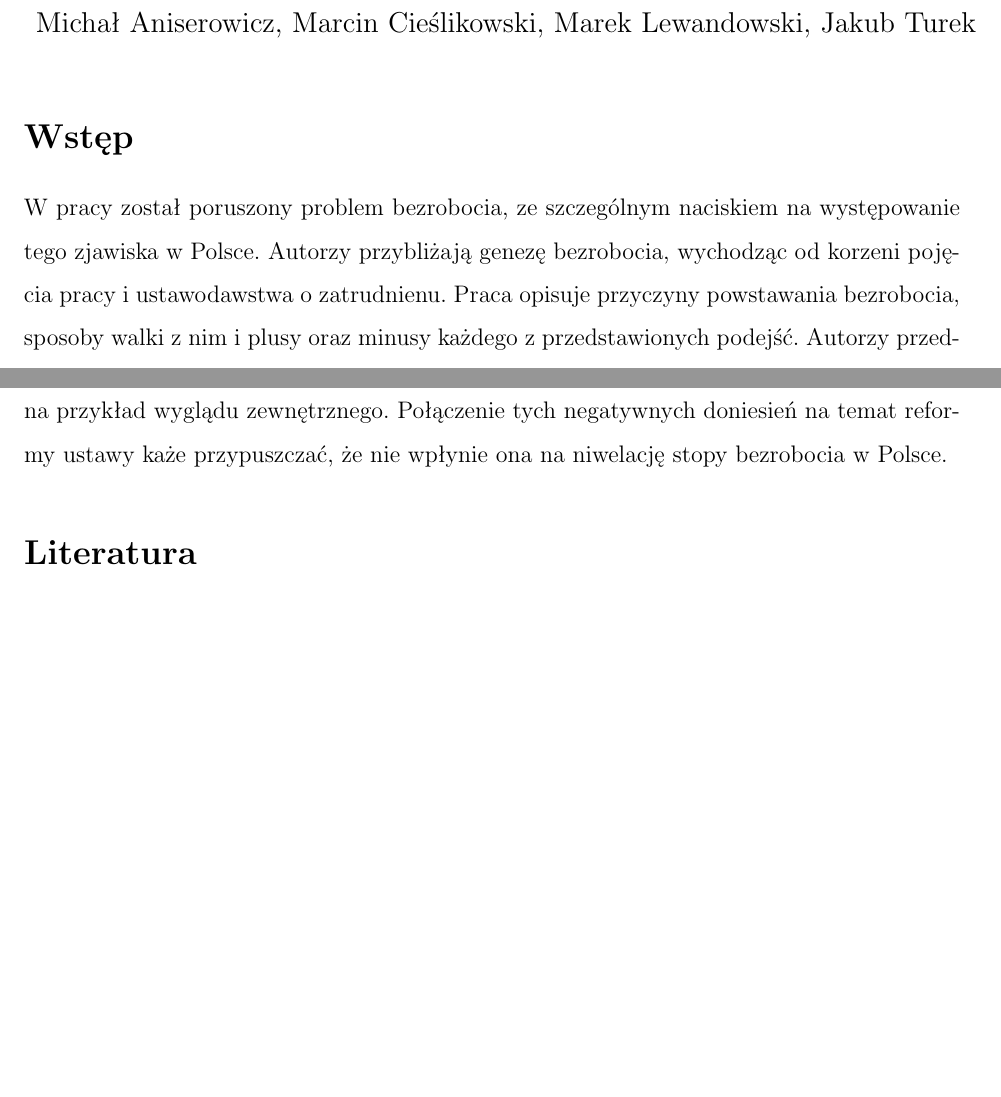
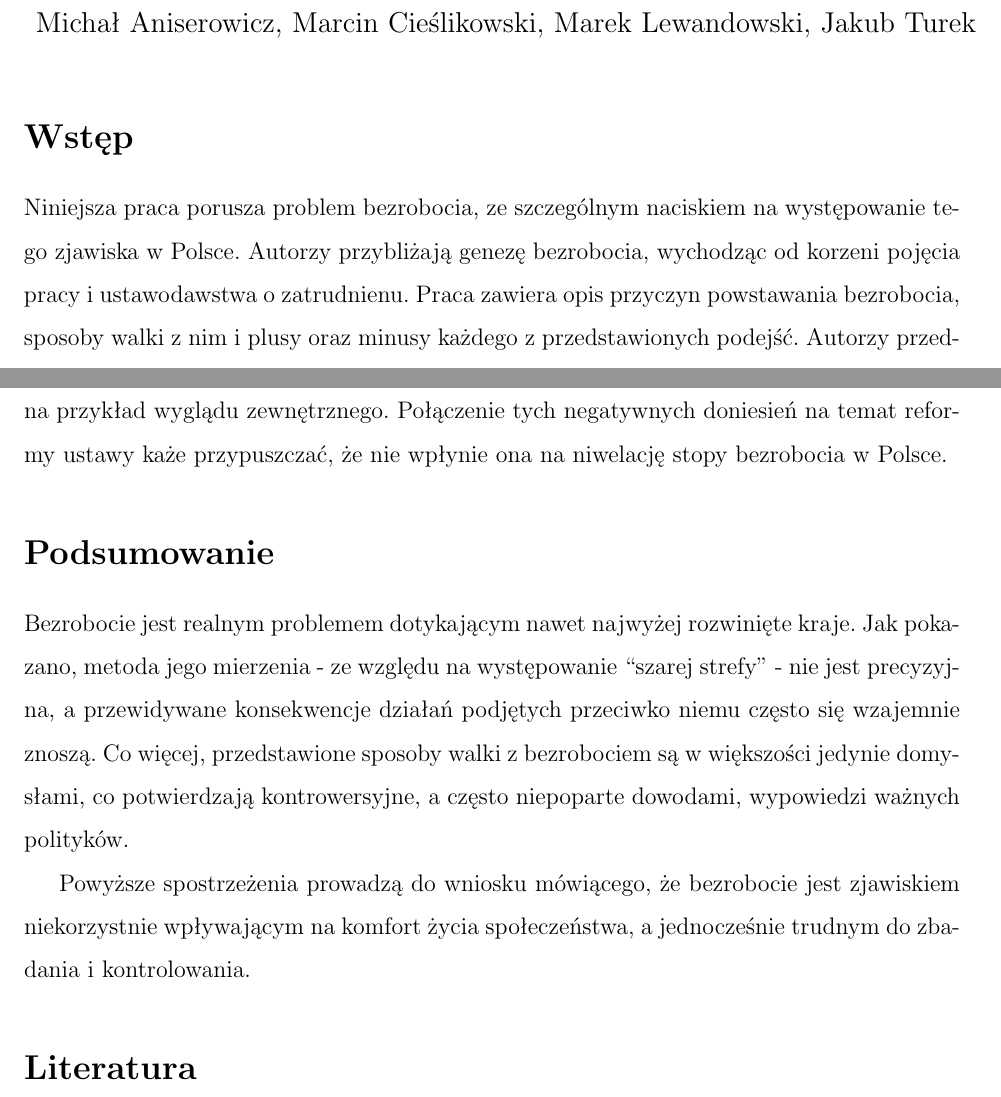
Before and after one commit to manisero/SemesterIX, a LaTeX document (GOR/Essay/essay.tex): two parts of pages 1 and 8 of 9, joined at a grey line, cut so that both start at the same text, the shorter picture padded with empty space. Compiled offline with pdfLaTeX.

Commit message:
Added summary

```diff
--- a/GOR/Essay/essay.tex
+++ b/GOR/Essay/essay.tex
@@ -15,7 +15,7 @@
 
     \section*{Wstęp}
 
-    W~pracy został poruszony problem bezrobocia, ze szczególnym naciskiem na występowanie tego zjawiska w~Polsce. Autorzy przybliżają genezę bezrobocia, wychodząc od korzeni pojęcia pracy i~ustawodawstwa o zatrudnienu. Praca opisuje przyczyny powstawania bezrobocia, sposoby walki z~nim i~plusy oraz minusy każdego z~przedstawionych podejść. Autorzy przedstawiają też własne rozważania na temat wpływu największych poprawek wprowadzonych do prawa pracy w~ostatnich latach na odsetek bezrobocia w~Polsce.
+    Niniejsza praca porusza problem bezrobocia, ze szczególnym naciskiem na występowanie tego zjawiska w~Polsce. Autorzy przybliżają genezę bezrobocia, wychodząc od korzeni pojęcia pracy i~ustawodawstwa o zatrudnienu. Praca zawiera opis przyczyn powstawania bezrobocia, sposoby walki z~nim i~plusy oraz minusy każdego z~przedstawionych podejść. Autorzy przedstawiają też własne rozważania na temat wpływu największych poprawek wprowadzonych do prawa pracy w~ostatnich latach na odsetek bezrobocia w~Polsce.
 
     \section*{Bezrobocie - informacje ogólne}
 
@@ -106,6 +106,15 @@
 
 
 
+    \section*{Podsumowanie}
+
+    Bezrobocie jest realnym problemem dotykającym nawet najwyżej rozwinięte kraje.
+    Jak pokazano, metoda jego mierzenia - ze względu na występowanie ``szarej strefy'' - nie jest precyzyjna, a~przewidywane konsekwencje działań podjętych przeciwko niemu często się wzajemnie znoszą.
+    Co więcej, przedstawione sposoby walki z~bezrobociem są w~większości jedynie domysłami, co potwierdzają kontrowersyjne, a~często niepoparte dowodami, wypowiedzi ważnych polityków.
+
+    Powyższe spostrzeżenia prowadzą do wniosku mówiącego, że bezrobocie jest zjawiskiem niekorzystnie wpływającym na komfort życia społeczeństwa, a~jednocześnie trudnym do zbadania i~kontrolowania.
+
+
 \begin{thebibliography}{9}
  \small
 
```
Also changed, not shown: GOR/Essay/essay.pdf.
